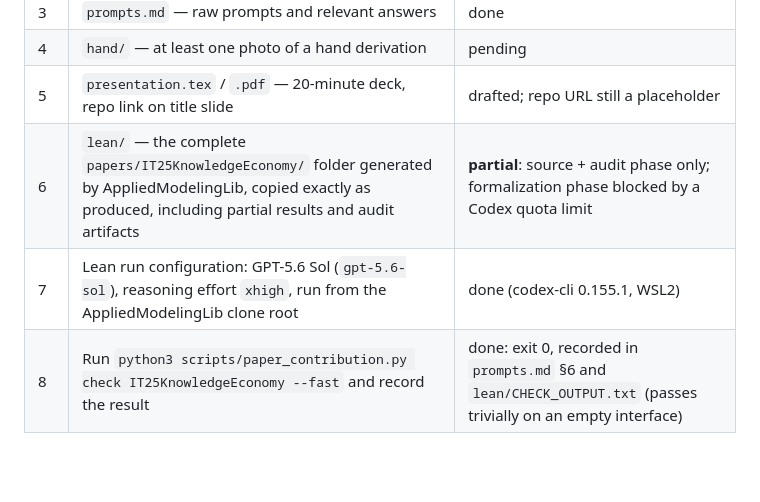
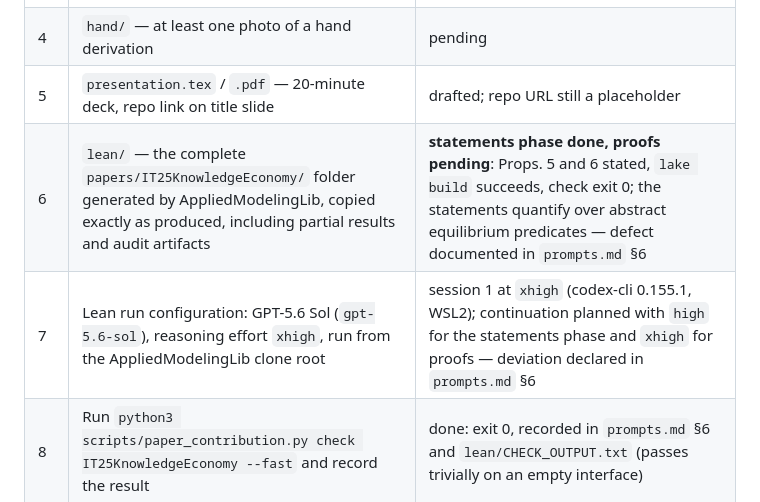
Before and after one commit to alejandroventuraventurameza-tech/ai-05-ide, a Markdown page: REQUIREMENTS.md, the part around the change. GitHub-like rendering; blank space fills up the shorter version.

```diff
--- a/REQUIREMENTS.md
+++ b/REQUIREMENTS.md
@@ -12,8 +12,8 @@ This file paraphrases the instructor's requirements; the issue is the authoritat
 | 3 | `prompts.md` — raw prompts and relevant answers | done |
 | 4 | `hand/` — at least one photo of a hand derivation | pending |
 | 5 | `presentation.tex` / `.pdf` — 20-minute deck, repo link on title slide | drafted; repo URL still a placeholder |
-| 6 | `lean/` — the complete `papers/IT25KnowledgeEconomy/` folder generated by AppliedModelingLib, copied exactly as produced, including partial results and audit artifacts | **partial**: source + audit phase only; formalization phase blocked by a Codex quota limit |
-| 7 | Lean run configuration: GPT-5.6 Sol (`gpt-5.6-sol`), reasoning effort `xhigh`, run from the AppliedModelingLib clone root | done (codex-cli 0.155.1, WSL2) |
+| 6 | `lean/` — the complete `papers/IT25KnowledgeEconomy/` folder generated by AppliedModelingLib, copied exactly as produced, including partial results and audit artifacts | **statements phase done, proofs pending**: Props. 5 and 6 stated, `lake build` succeeds, check exit 0; the statements quantify over abstract equilibrium predicates — defect documented in `prompts.md` §6 |
+| 7 | Lean run configuration: GPT-5.6 Sol (`gpt-5.6-sol`), reasoning effort `xhigh`, run from the AppliedModelingLib clone root | session 1 at `xhigh` (codex-cli 0.155.1, WSL2); continuation planned with `high` for the statements phase and `xhigh` for proofs — deviation declared in `prompts.md` §6 |
 | 8 | Run `python3 scripts/paper_contribution.py check IT25KnowledgeEconomy --fast` and record the result | done: exit 0, recorded in `prompts.md` §6 and `lean/CHECK_OUTPUT.txt` (passes trivially on an empty interface) |
 | 9 | Post the repository URL as a comment on issue #4 | pending |
 | 10 | State which version of the paper was read | arXiv v11 (2025-02-25, 35 pp) |
```
Also changed, not shown: prompts.md (+109 -39 lines).
